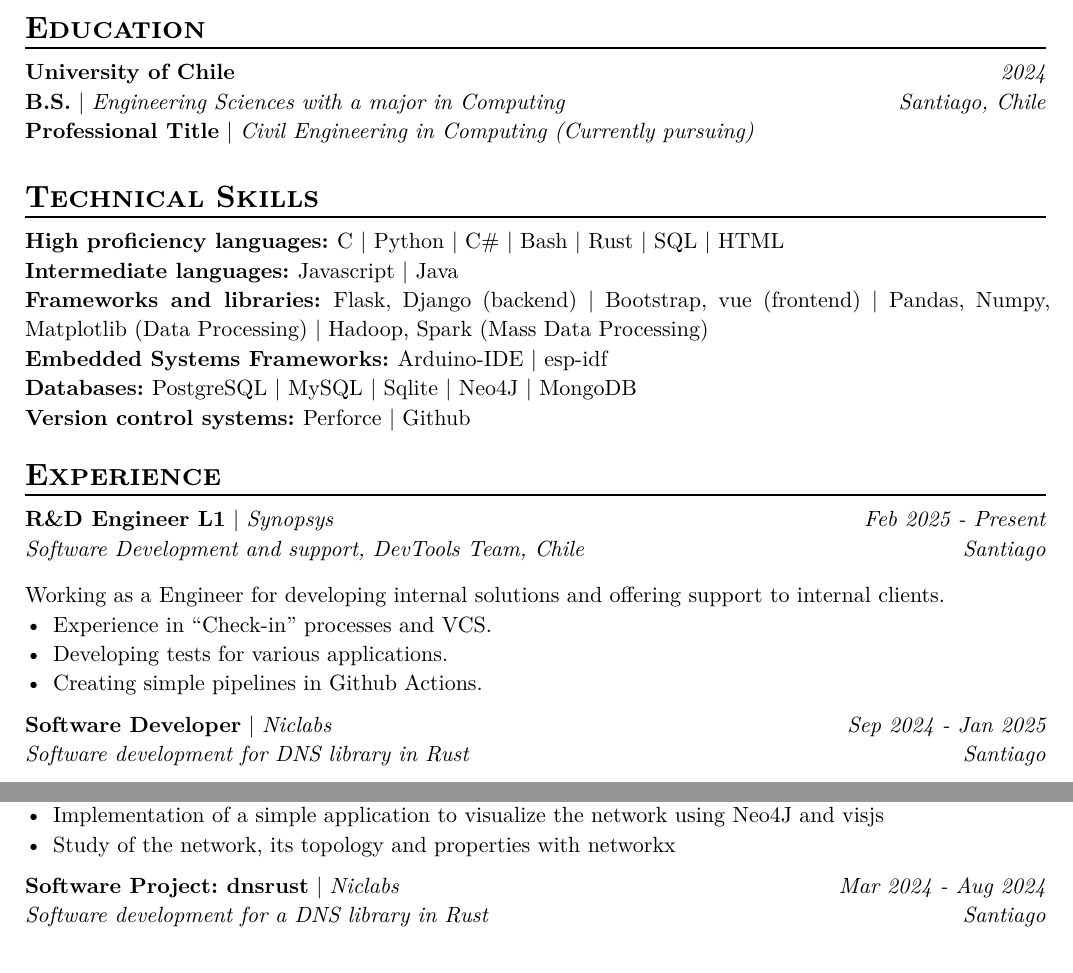
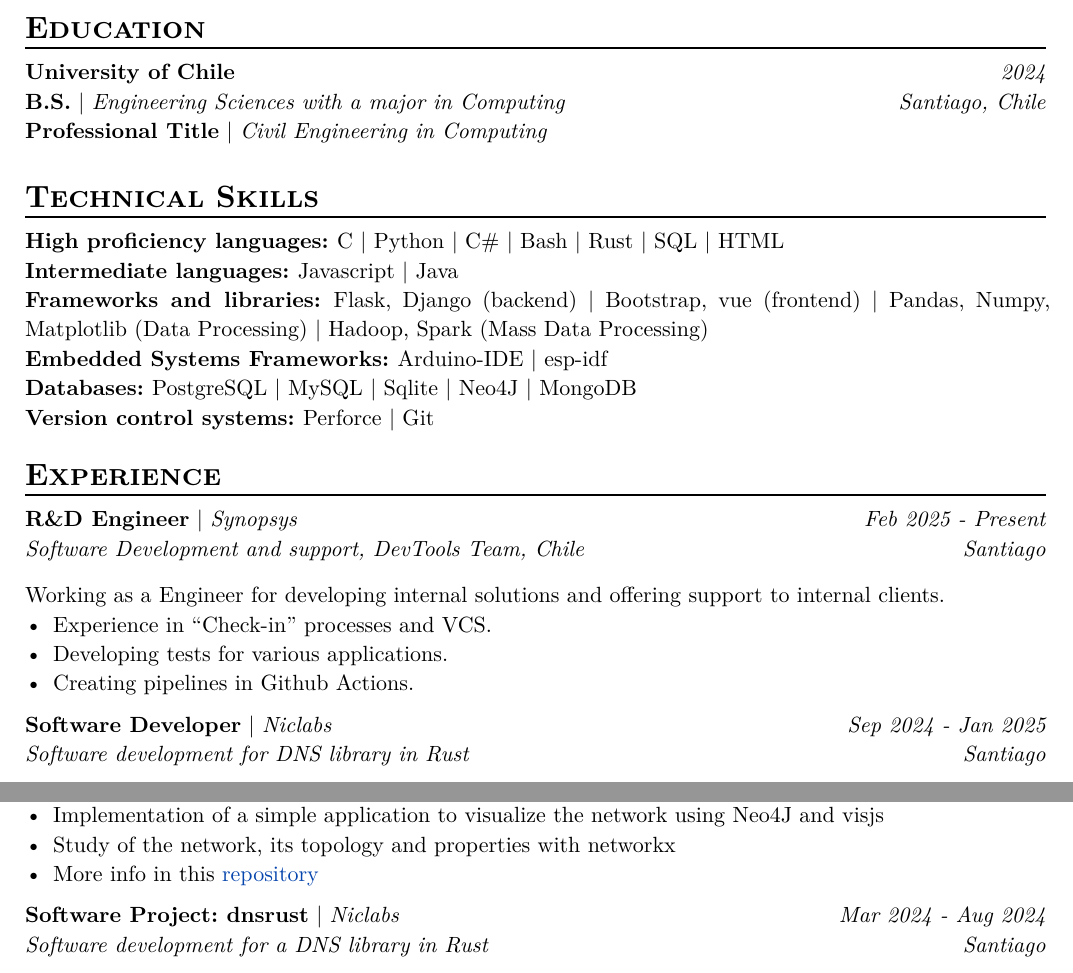
Before and after one commit to joalopez1206/CV, a Typst document (cv_eng.typ): two parts of pages 1 and 2 of 2, joined at a grey line, cut so that both start at the same text. The pictures show the PDF file cv_eng.pdf that the author committed with the source.

Commit message:
new curr

```diff
--- a/cv_eng.typ
+++ b/cv_eng.typ
@@ -26,7 +26,7 @@ I am interested in developing software systems in embedded systems, topics relat
   location: "Santiago, Chile",
   degrees: (
     ("B.S.", "Engineering Sciences with a major in Computing"),
-    ("Professional Title","Civil Engineering in Computing (Currently pursuing)")
+    ("Professional Title","Civil Engineering in Computing")
   ),
 )
 
@@ -64,14 +64,14 @@ I am interested in developing software systems in embedded systems, topics relat
   )),
   ("Version control systems", (
     [Perforce],
-    [Github]
+    [Git]
   ))
 ))
 
 
 = Experience
 #exp(
-  role: "R&D Engineer L1",
+  role: "R&D Engineer",
   project: "Synopsys",
   date: "Feb 2025 - Present",
   location: "Santiago",
@@ -80,7 +80,7 @@ I am interested in developing software systems in embedded systems, topics relat
     Working as a Engineer for developing internal solutions and offering support to internal clients.
     - Experience in "Check-in" processes and VCS.
     - Developing tests for various applications.
-    - Creating simple pipelines in Github Actions.
+    - Creating pipelines in Github Actions.
   ]
 )
 
```
Also changed, not shown: cv_eng.pdf, cv_eng.typ (2 more changed lines).
